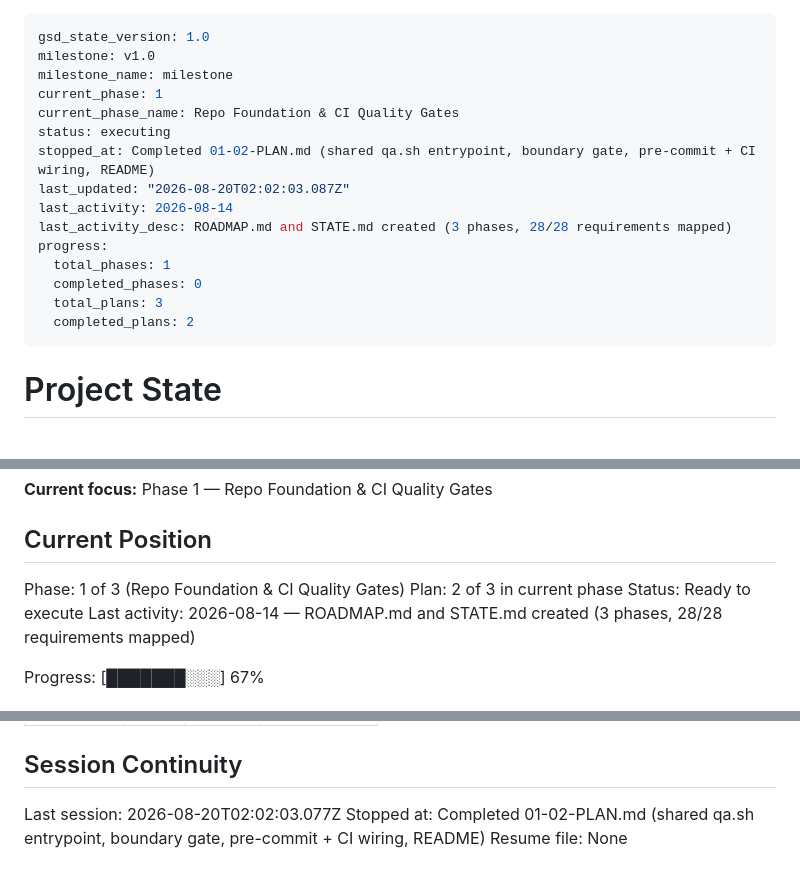
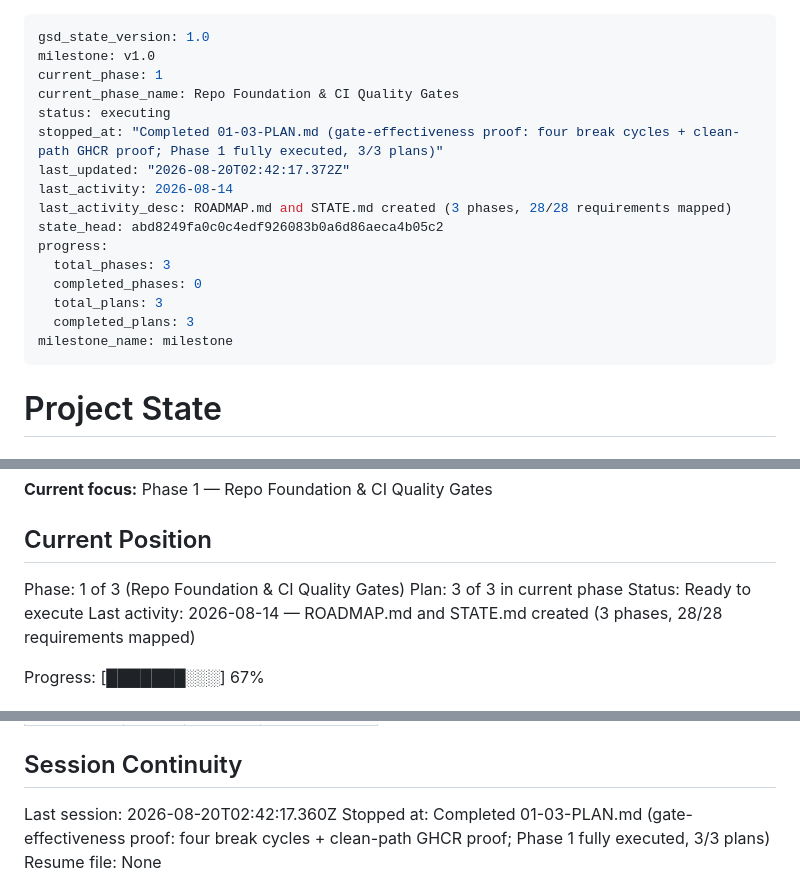
Before and after one commit to ToTheHien/nyc-trip-duration-kfp, a Markdown page: .planning/STATE.md, 3 parts joined by grey strips. Rendered like a GitHub page.

Commit message:
docs(01-03): complete gate-effectiveness proof plan

```diff
--- a/.planning/STATE.md
+++ b/.planning/STATE.md
@@ -1,19 +1,20 @@
 ---
 gsd_state_version: 1.0
 milestone: v1.0
-milestone_name: milestone
 current_phase: 1
 current_phase_name: Repo Foundation & CI Quality Gates
 status: executing
-stopped_at: Completed 01-02-PLAN.md (shared qa.sh entrypoint, boundary gate, pre-commit + CI wiring, README)
-last_updated: "2026-08-20T02:02:03.087Z"
+stopped_at: "Completed 01-03-PLAN.md (gate-effectiveness proof: four break cycles + clean-path GHCR proof; Phase 1 fully executed, 3/3 plans)"
+last_updated: "2026-08-20T02:42:17.372Z"
 last_activity: 2026-08-14
 last_activity_desc: ROADMAP.md and STATE.md created (3 phases, 28/28 requirements mapped)
+state_head: abd8249fa0c0c4edf926083b0a6d86aeca4b05c2
 progress:
-  total_phases: 1
+  total_phases: 3
   completed_phases: 0
   total_plans: 3
-  completed_plans: 2
+  completed_plans: 3
+milestone_name: milestone
 ---
 
 # Project State
@@ -29,7 +30,7 @@ See: .planning/PROJECT.md (updated 2026-08-11)
 ## Current Position
 
 Phase: 1 of 3 (Repo Foundation & CI Quality Gates)
-Plan: 2 of 3 in current phase
+Plan: 3 of 3 in current phase
 Status: Ready to execute
 Last activity: 2026-08-14 — ROADMAP.md and STATE.md created (3 phases, 28/28 requirements mapped)
 
@@ -100,6 +104,6 @@ Items acknowledged and carried forward from previous milestone close:
 
 ## Session Continuity
 
-Last session: 2026-08-20T02:02:03.077Z
-Stopped at: Completed 01-02-PLAN.md (shared qa.sh entrypoint, boundary gate, pre-commit + CI wiring, README)
+Last session: 2026-08-20T02:42:17.360Z
+Stopped at: Completed 01-03-PLAN.md (gate-effectiveness proof: four break cycles + clean-path GHCR proof; Phase 1 fully executed, 3/3 plans)
 Resume file: None
```
Also changed, not shown: other parts of .planning/STATE.md (+3 -0 lines), .planning/ROADMAP.md (+3 -3 lines), 1 other file.
